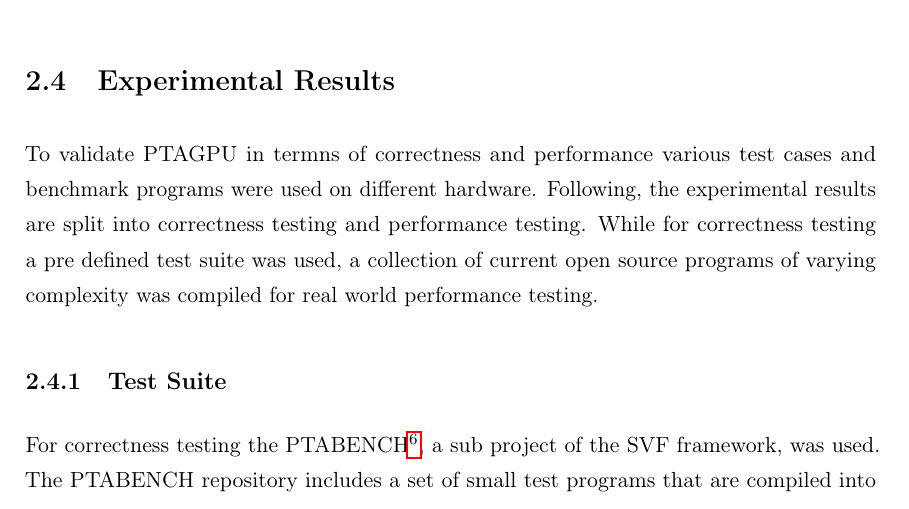
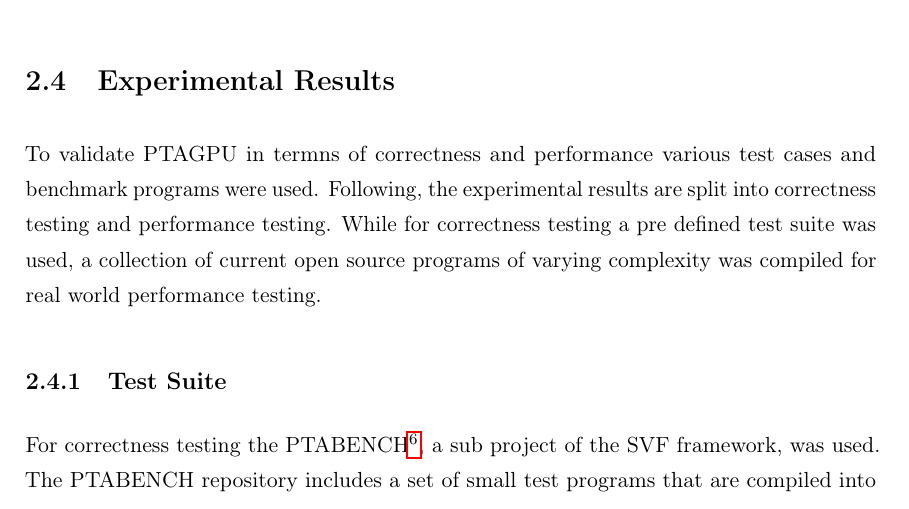
Before and after one commit to lukasboettcher/msc-paper, a LaTeX thesis (main.tex, which reads include/chap2_main.tex): part of page 64 of 80, cut so that both start at the same text. Compiled offline with pdfLaTeX.

Commit message:
not tested on 2 hardware systems

```diff
--- a/include/chap2_main.tex
+++ b/include/chap2_main.tex
@@ -638,7 +638,7 @@ Beyond points-to information, the \verb|updateCallGraph| method in \autoref{alg:
 The benefit of using C++ polymorphism to overwrite these internal methods from SVF is that the points-to information can remain in unified memory and does not have to be explicitly written back into main memory.
 This improves performance without impeding the functions of SVF.
 \section{Experimental Results}
-To validate PTAGPU in termns of correctness and performance various test cases and benchmark programs were used on different hardware.
+To validate PTAGPU in termns of correctness and performance various test cases and benchmark programs were used.
 Following, the experimental results are split into correctness testing and performance testing.
 While for correctness testing a pre defined test suite was used, a collection of current open source programs of varying complexity was compiled for real world performance testing.
 
```
